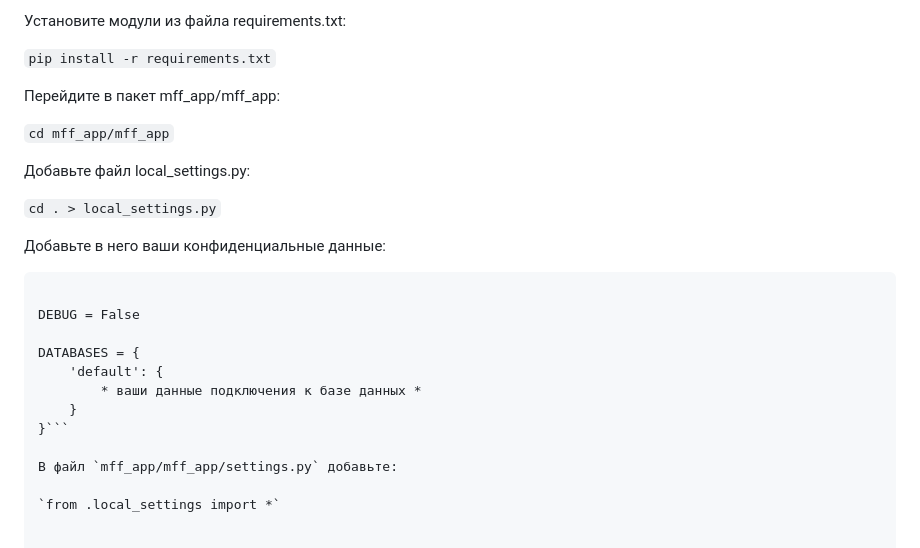
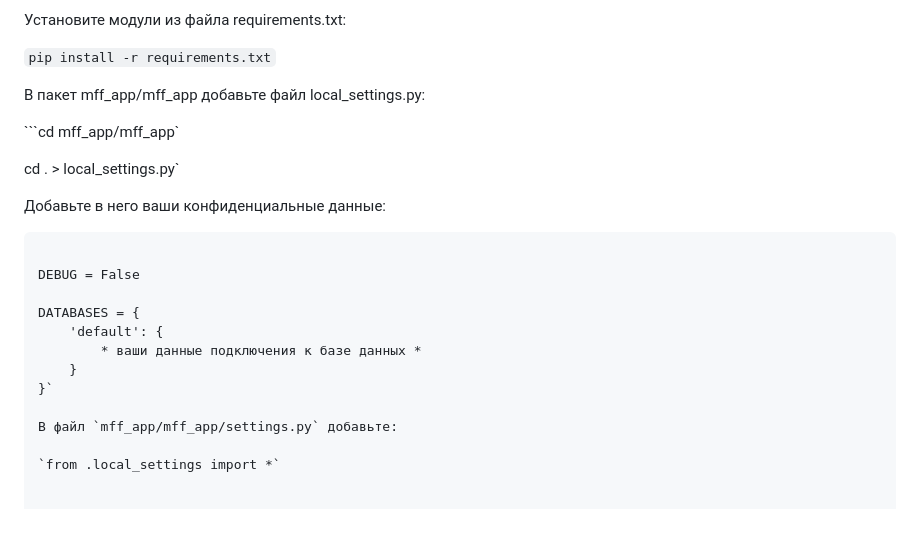
Before and after one commit to nsazhi/My-Favorite-Films-Blog, a Markdown page: README.md, the part around the change. GitHub-like rendering; blank space fills up the shorter version.

````diff
--- a/README.md
+++ b/README.md
@@ -110,13 +110,11 @@ films_by_category.html — страница каталога фильмов с
 
 `pip install -r requirements.txt`
 
-Перейдите в пакет mff_app/mff_app:
+В пакет mff_app/mff_app добавьте файл local_settings.py:
 
-`cd mff_app/mff_app`
+```cd mff_app/mff_app`
 
-Добавьте файл local_settings.py:
-
-`cd . > local_settings.py`
+cd . > local_settings.py`
 
 Добавьте в него ваши конфиденциальные данные:
 
@@ -128,7 +126,7 @@ DATABASES = {
     'default': {
         * ваши данные подключения к базе данных *
     }
-}```
+}`
 
 В файл `mff_app/mff_app/settings.py` добавьте:
 
````
